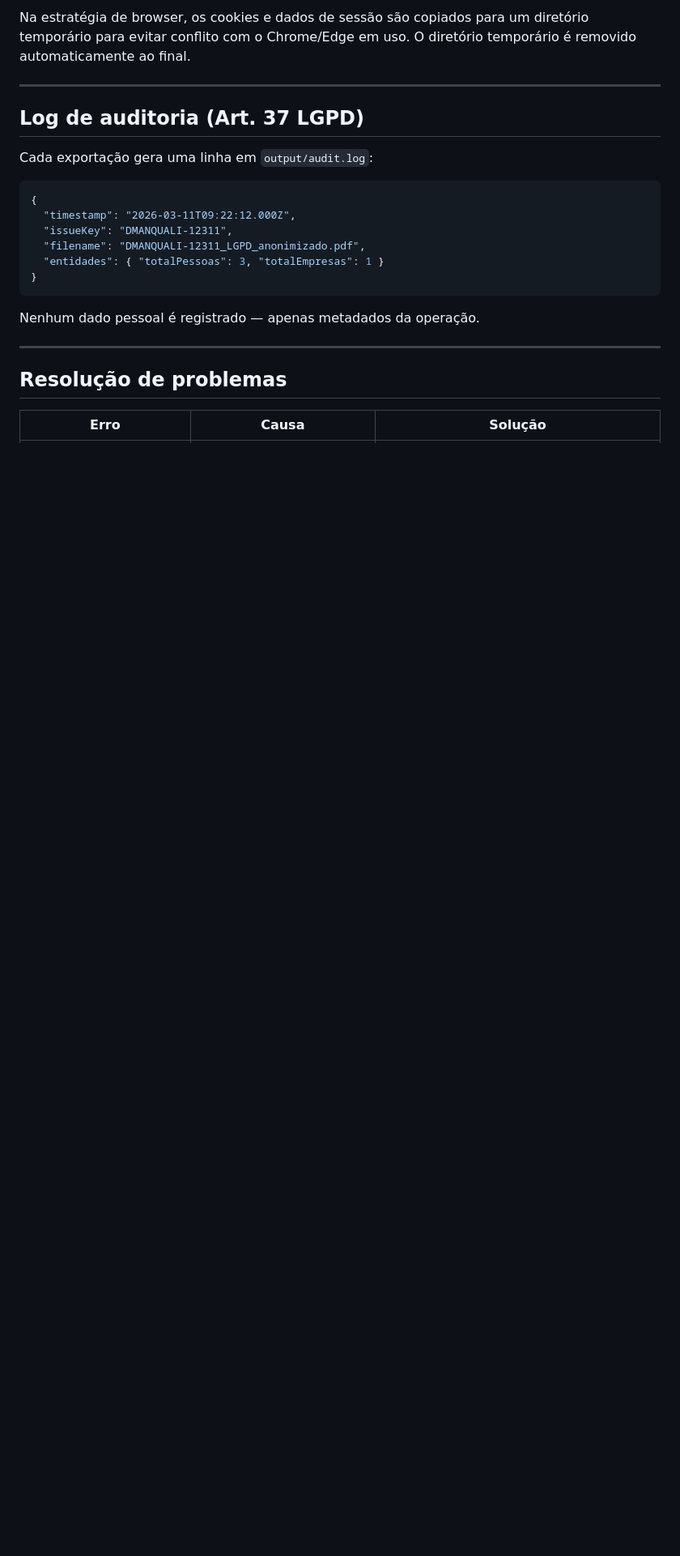
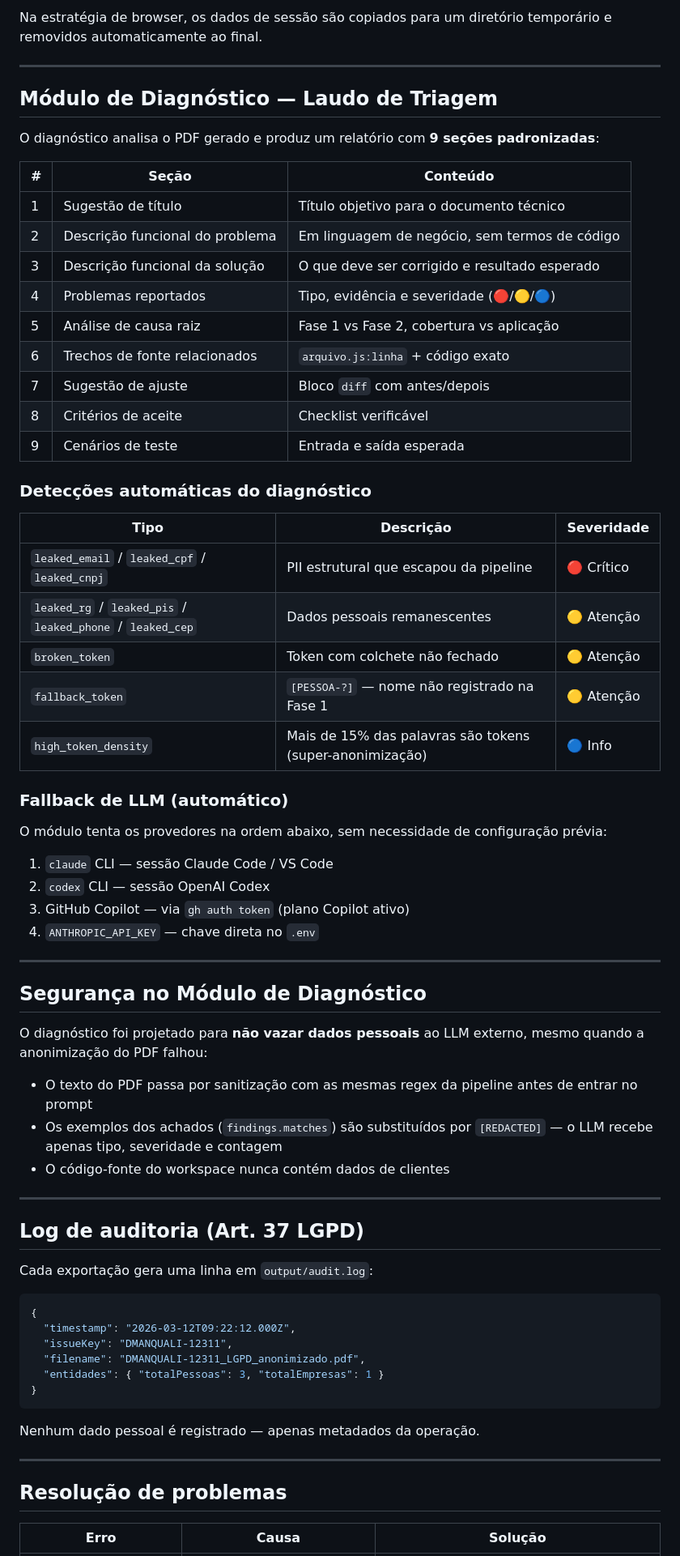
Before and after one commit to brunnomcosta/jira_shield_anonimizacao_prompts_ia, a Markdown page: README.md, the part around one of its changes. Shown at 81% size. Rendered like a GitHub page; blank space fills up the shorter version.

````diff
--- a/README.md
+++ b/README.md
@@ -247,5 +287,52 @@ Quando a issue Jira possui um ticket Zendesk vinculado (campo `ZENDESK_JIRA_FIEL
 
-Na estratégia de browser, os cookies e dados de sessão são copiados para um diretório temporário para evitar conflito com o Chrome/Edge em uso. O diretório temporário é removido automaticamente ao final.
+Na estratégia de browser, os dados de sessão são copiados para um diretório temporário e removidos automaticamente ao final.
+
+---
+
+## Módulo de Diagnóstico — Laudo de Triagem
+
+O diagnóstico analisa o PDF gerado e produz um relatório com **9 seções padronizadas**:
+
+| # | Seção | Conteúdo |
+|---|---|---|
+| 1 | Sugestão de título | Título objetivo para o documento técnico |
+| 2 | Descrição funcional do problema | Em linguagem de negócio, sem termos de código |
+| 3 | Descrição funcional da solução | O que deve ser corrigido e resultado esperado |
+| 4 | Problemas reportados | Tipo, evidência e severidade (🔴/🟡/🔵) |
+| 5 | Análise de causa raiz | Fase 1 vs Fase 2, cobertura vs aplicação |
+| 6 | Trechos de fonte relacionados | `arquivo.js:linha` + código exato |
+| 7 | Sugestão de ajuste | Bloco `diff` com antes/depois |
+| 8 | Critérios de aceite | Checklist verificável |
+| 9 | Cenários de teste | Entrada e saída esperada |
+
+### Detecções automáticas do diagnóstico
+
+| Tipo | Descrição | Severidade |
+|---|---|---|
+| `leaked_email` / `leaked_cpf` / `leaked_cnpj` | PII estrutural que escapou da pipeline | 🔴 Crítico |
+| `leaked_rg` / `leaked_pis` / `leaked_phone` / `leaked_cep` | Dados pessoais remanescentes | 🟡 Atenção |
+| `broken_token` | Token com colchete não fechado | 🟡 Atenção |
+| `fallback_token` | `[PESSOA-?]` — nome não registrado na Fase 1 | 🟡 Atenção |
+| `high_token_density` | Mais de 15% das palavras são tokens (super-anonimização) | 🔵 Info |
+
+### Fallback de LLM (automático)
+
+O módulo tenta os provedores na ordem abaixo, sem necessidade de configuração prévia:
+
+1. `claude` CLI — sessão Claude Code / VS Code
+2. `codex` CLI — sessão OpenAI Codex
+3. GitHub Copilot — via `gh auth token` (plano Copilot ativo)
+4. `ANTHROPIC_API_KEY` — chave direta no `.env`
+
+---
+
+## Segurança no Módulo de Diagnóstico
+
+O diagnóstico foi projetado para **não vazar dados pessoais** ao LLM externo, mesmo quando a anonimização do PDF falhou:
+
+- O texto do PDF passa por sanitização com as mesmas regex da pipeline antes de entrar no prompt
+- Os exemplos dos achados (`findings.matches`) são substituídos por `[REDACTED]` — o LLM recebe apenas tipo, severidade e contagem
+- O código-fonte do workspace nunca contém dados de clientes
 
 ---
 
@@ -255,7 +342,7 @@ Cada exportação gera uma linha em `output/audit.log`:
 
 ```json
 {
-  "timestamp": "2026-03-11T09:22:12.000Z",
+  "timestamp": "2026-03-12T09:22:12.000Z",
   "issueKey": "DMANQUALI-12311",
   "filename": "DMANQUALI-12311_LGPD_anonimizado.pdf",
   "entidades": { "totalPessoas": 3, "totalEmpresas": 1 }
````
Also changed, not shown: other parts of README.md (+101 -72 lines).
